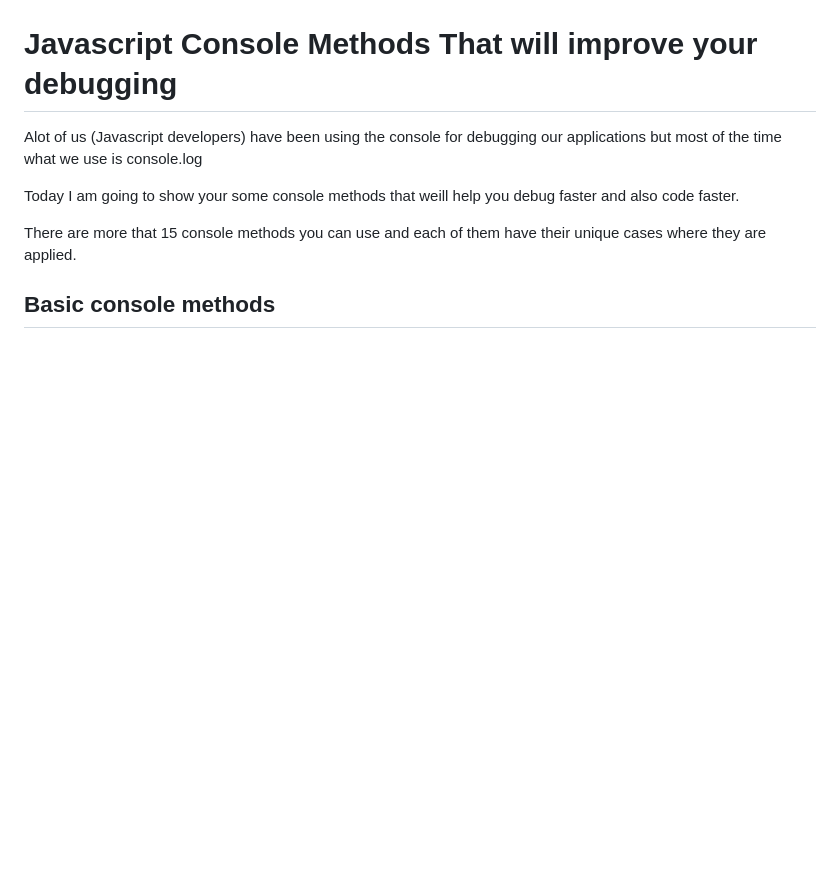
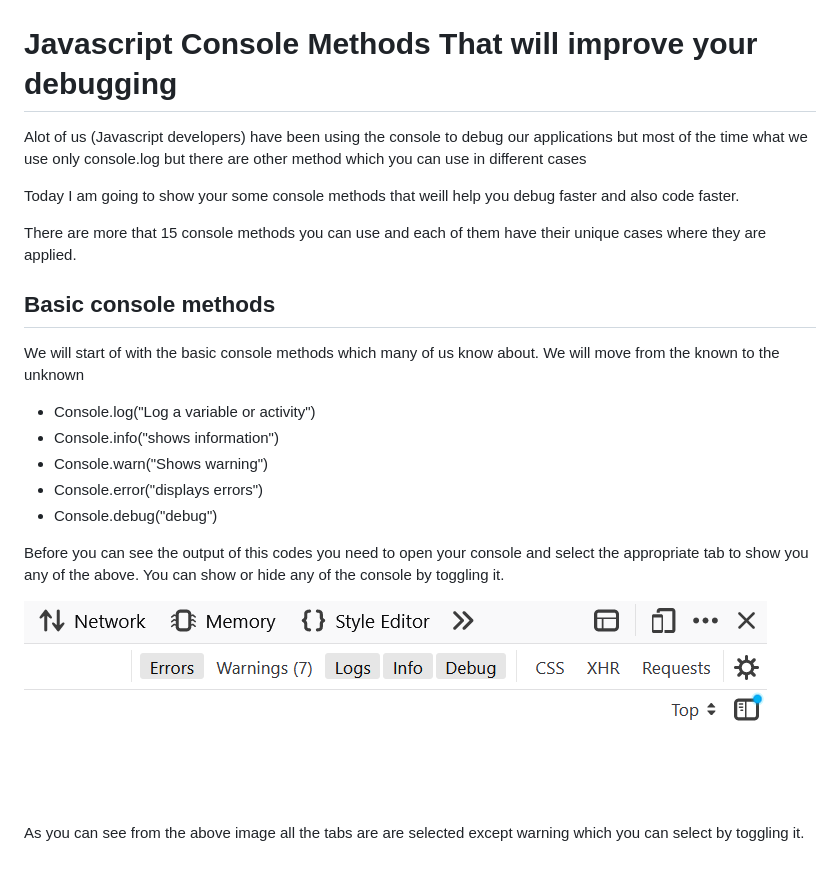
Before and after one commit to chuksdsilent/console-tutorial, a Markdown page: READMe.md, the part around the change. GitHub-like rendering; pictures changed too: img.PNG (added); blank space fills up the shorter version.

Commit message:
Added basic console methods

```diff
--- a/READMe.md
+++ b/READMe.md
@@ -1,6 +1,6 @@
 # Javascript Console Methods That will improve your debugging
-Alot of us (Javascript developers) have been using the console for debugging our applications
-but most of the time what we use is console.log
+Alot of us (Javascript developers) have been using the console to debug our applications
+but most of the time what we use only console.log but there are other method which you can use in different cases
 
 Today I am going to show your some console methods that weill help you debug faster and also
 code faster.
@@ -9,3 +9,16 @@ There are more that 15 console methods you can use and each of them have their u
 they are applied.
 
 ## Basic console methods
+We will start of with the basic console methods which many of us know about. We will move from the known to the unknown
+
+* Console.log("Log a variable or activity")
+* Console.info("shows information")
+* Console.warn("Shows warning")
+* Console.error("displays errors")
+* Console.debug("debug")
+
+Before you can see the output of this codes you need to open your console and select the appropriate tab to show you any of the above. You can show or hide any of the console by toggling it.
+
+![Github Logo](img.PNG)
+
+As you can see from the above image all the tabs are are selected except warning which you can select by toggling it.
```
